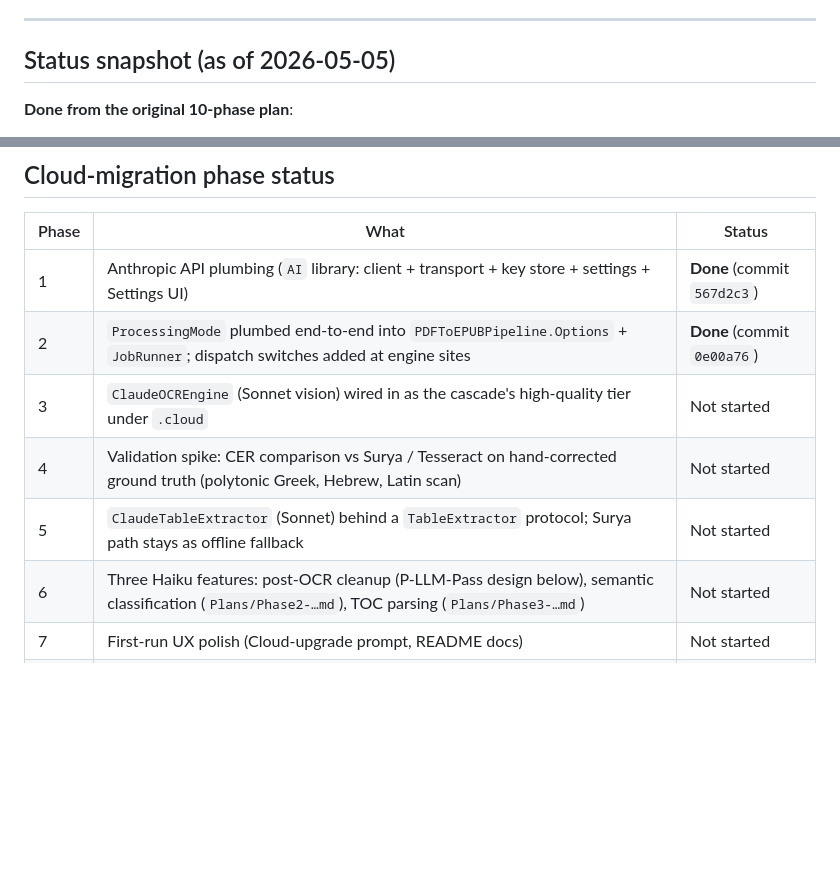
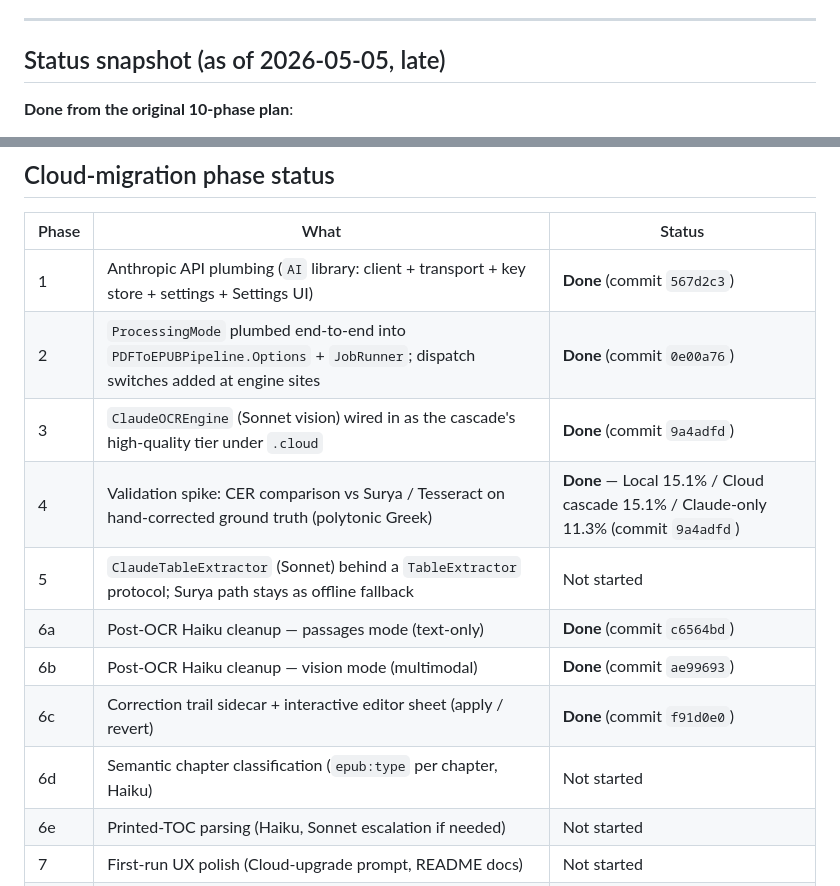
Before and after one commit to tcarmody/ocr, a Markdown page: PLANS.md, 2 parts joined by grey strips. Rendered like a GitHub page; blank space fills up the shorter version.

```diff
--- a/PLANS.md
+++ b/PLANS.md
@@ -15,7 +15,7 @@ already exists from Cloud Phase 1 (commit `567d2c3`).
 
 ---
 
-## Status snapshot (as of 2026-05-05)
+## Status snapshot (as of 2026-05-05, late)
 
 **Done from the original 10-phase plan**:
 - Phase 0: notarized python-build-standalone spike
@@ -486,10 +511,14 @@ content."**
 |---|---|---|
 | 1 | Anthropic API plumbing (`AI` library: client + transport + key store + settings + Settings UI) | **Done** (commit `567d2c3`) |
 | 2 | `ProcessingMode` plumbed end-to-end into `PDFToEPUBPipeline.Options` + `JobRunner`; dispatch switches added at engine sites | **Done** (commit `0e00a76`) |
-| 3 | `ClaudeOCREngine` (Sonnet vision) wired in as the cascade's high-quality tier under `.cloud` | Not started |
-| 4 | Validation spike: CER comparison vs Surya / Tesseract on hand-corrected ground truth (polytonic Greek, Hebrew, Latin scan) | Not started |
+| 3 | `ClaudeOCREngine` (Sonnet vision) wired in as the cascade's high-quality tier under `.cloud` | **Done** (commit `9a4adfd`) |
+| 4 | Validation spike: CER comparison vs Surya / Tesseract on hand-corrected ground truth (polytonic Greek) | **Done** — Local 15.1% / Cloud cascade 15.1% / Claude-only 11.3% (commit `9a4adfd`) |
 | 5 | `ClaudeTableExtractor` (Sonnet) behind a `TableExtractor` protocol; Surya path stays as offline fallback | Not started |
-| 6 | Three Haiku features: post-OCR cleanup (P-LLM-Pass design below), semantic classification (`Plans/Phase2-…md`), TOC parsing (`Plans/Phase3-…md`) | Not started |
+| 6a | Post-OCR Haiku cleanup — passages mode (text-only) | **Done** (commit `c6564bd`) |
+| 6b | Post-OCR Haiku cleanup — vision mode (multimodal) | **Done** (commit `ae99693`) |
+| 6c | Correction trail sidecar + interactive editor sheet (apply / revert) | **Done** (commit `f91d0e0`) |
+| 6d | Semantic chapter classification (`epub:type` per chapter, Haiku) | Not started |
+| 6e | Printed-TOC parsing (Haiku, Sonnet escalation if needed) | Not started |
 | 7 | First-run UX polish (Cloud-upgrade prompt, README docs) | Not started |
 | 8 | (Deferred) Per-book mode override for sensitive material when default is Cloud | Deferred |
 
```
Also changed, not shown: other parts of PLANS.md (+113 -80 lines).
